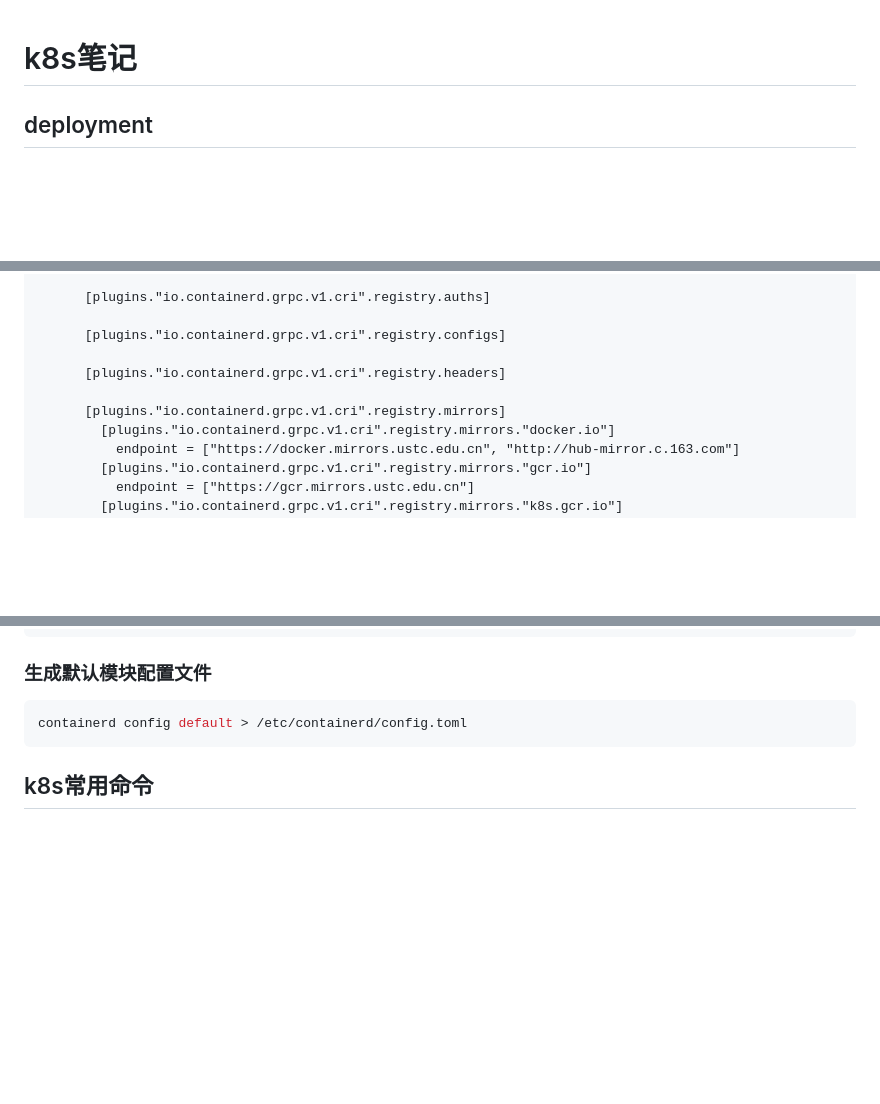
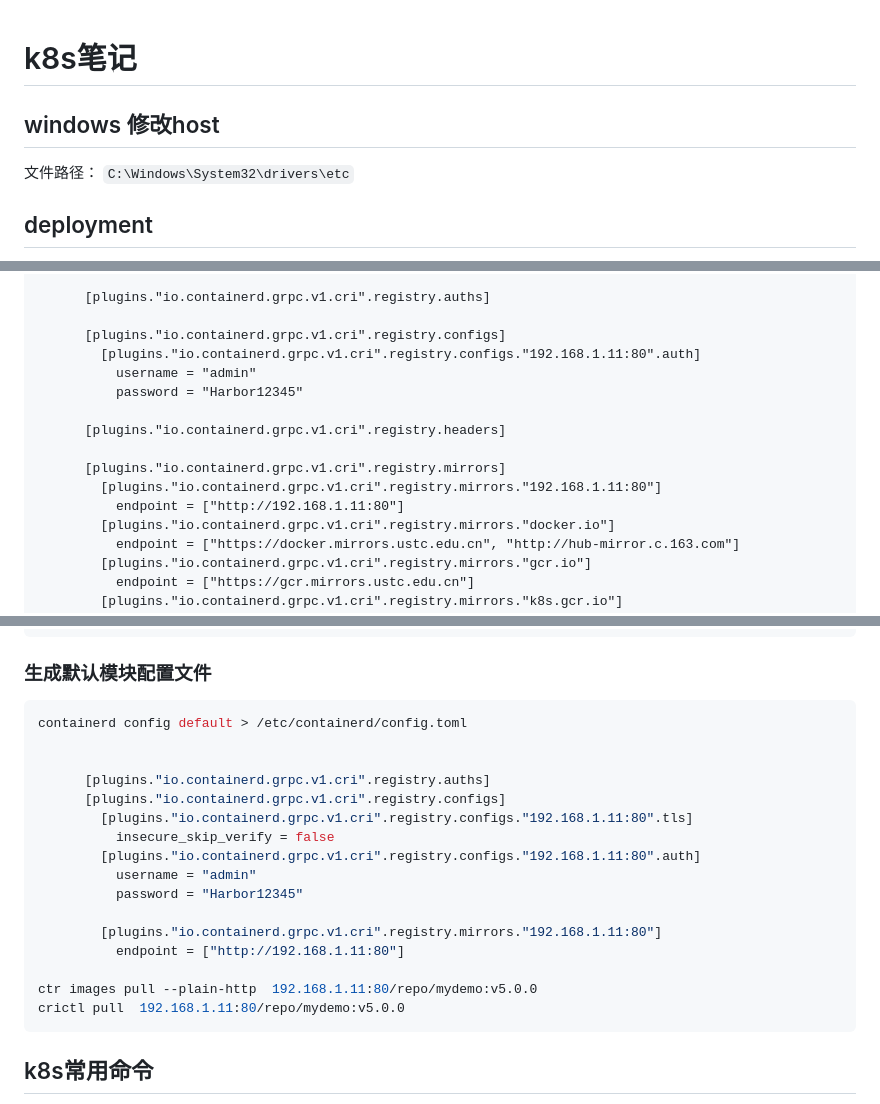
Before and after one commit to ChenxiWong/gitbook, a Markdown page: blog/devops/k8s笔记.md, 3 parts joined by grey strips. GitHub-like rendering; blank space fills up the shorter version.

````diff
--- a/blog/devops/k8s笔记.md
+++ b/blog/devops/k8s笔记.md
@@ -1,4 +1,8 @@
 # k8s笔记
+
+## windows 修改host
+文件路径： `C:\Windows\System32\drivers\etc`
+
 
 ## deployment
 
@@ -293,10 +362,15 @@ version = 2
       [plugins."io.containerd.grpc.v1.cri".registry.auths]
 
       [plugins."io.containerd.grpc.v1.cri".registry.configs]
+        [plugins."io.containerd.grpc.v1.cri".registry.configs."192.168.1.11:80".auth]
+          username = "admin"
+          password = "Harbor12345"
 
       [plugins."io.containerd.grpc.v1.cri".registry.headers]
 
       [plugins."io.containerd.grpc.v1.cri".registry.mirrors]
+        [plugins."io.containerd.grpc.v1.cri".registry.mirrors."192.168.1.11:80"]
+          endpoint = ["http://192.168.1.11:80"]
         [plugins."io.containerd.grpc.v1.cri".registry.mirrors."docker.io"]
           endpoint = ["https://docker.mirrors.ustc.edu.cn", "http://hub-mirror.c.163.com"]
         [plugins."io.containerd.grpc.v1.cri".registry.mirrors."gcr.io"]
@@ -389,6 +463,21 @@ version = 2
 ### 生成默认模块配置文件
 ```bash
 containerd config default > /etc/containerd/config.toml
+
+
+      [plugins."io.containerd.grpc.v1.cri".registry.auths]
+      [plugins."io.containerd.grpc.v1.cri".registry.configs]
+        [plugins."io.containerd.grpc.v1.cri".registry.configs."192.168.1.11:80".tls]
+          insecure_skip_verify = false
+        [plugins."io.containerd.grpc.v1.cri".registry.configs."192.168.1.11:80".auth]
+          username = "admin"
+          password = "Harbor12345"
+
+        [plugins."io.containerd.grpc.v1.cri".registry.mirrors."192.168.1.11:80"]
+          endpoint = ["http://192.168.1.11:80"]
+
+ctr images pull --plain-http  192.168.1.11:80/repo/mydemo:v5.0.0
+crictl pull  192.168.1.11:80/repo/mydemo:v5.0.0
 ```
 
 ## k8s常用命令
````
Also changed, not shown: other parts of blog/devops/k8s笔记.md (+66 -0 lines), blog/devops/常用命令整理.md (+3 -1 lines).
